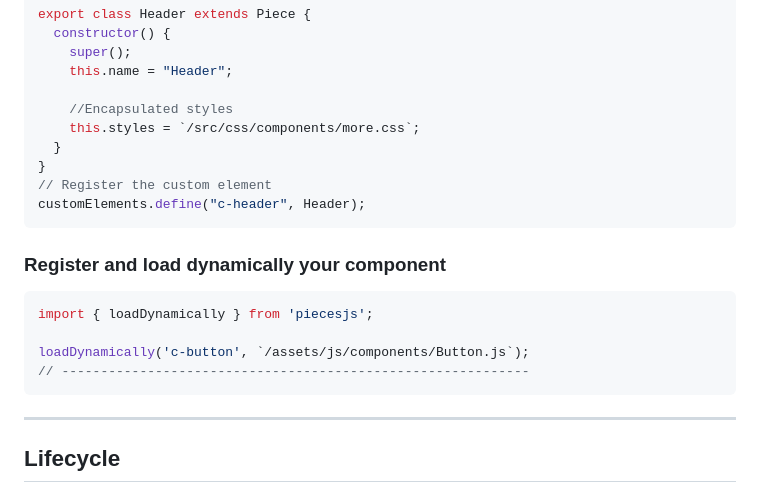
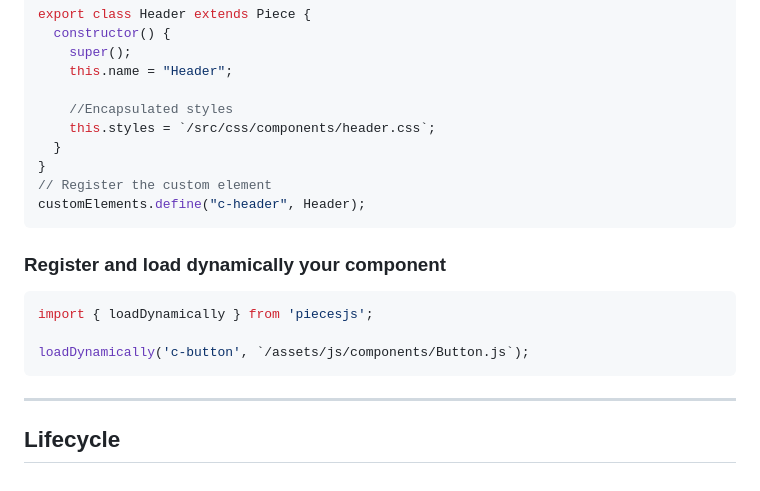
Before and after one commit to piecesjs/piecesjs, a Markdown page: README.md, the part around one of its changes. Rendered like a GitHub page.

````diff
--- a/README.md
+++ b/README.md
@@ -100,7 +100,7 @@ export class Header extends Piece {
     this.name = "Header";
 
     //Encapsulated styles
-    this.styles = `/src/css/components/more.css`;
+    this.styles = `/src/css/components/header.css`;
   }
 }
 // Register the custom element
@@ -112,7 +112,6 @@ customElements.define("c-header", Header);
 import { loadDynamically } from 'piecesjs';
 
 loadDynamically('c-button', `/assets/js/components/Button.js`);
-// ------------------------------------------------------------
 ```
 
 ---
````
Also changed, not shown: other parts of README.md (+1 -1 lines).
